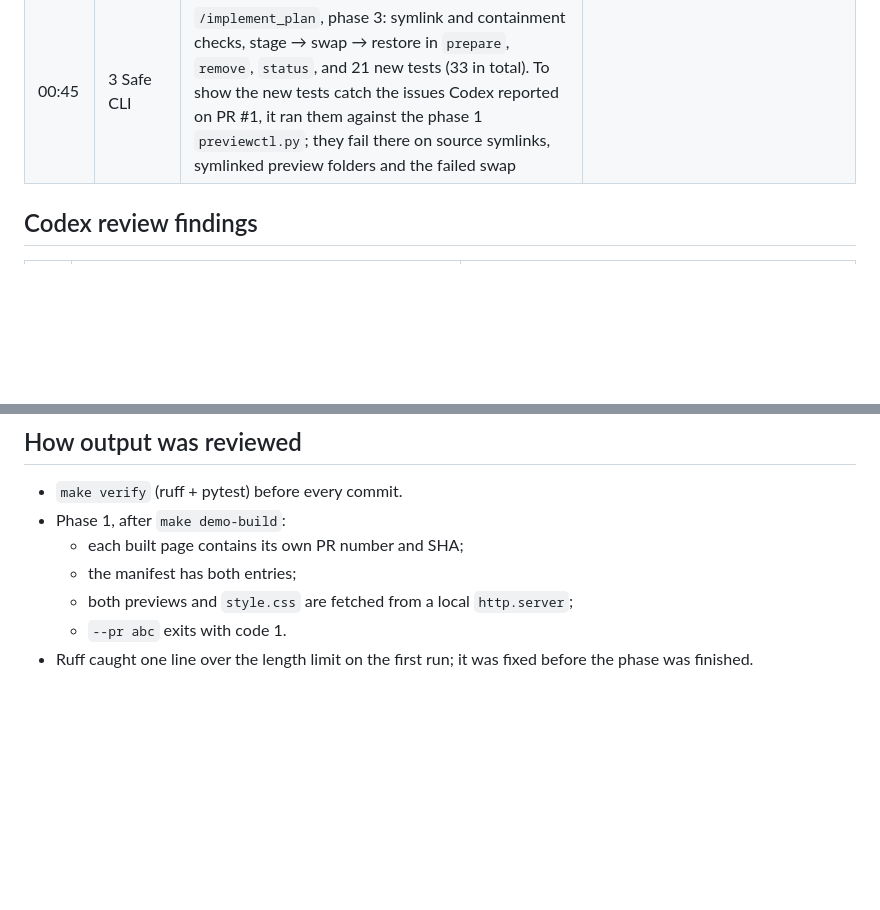
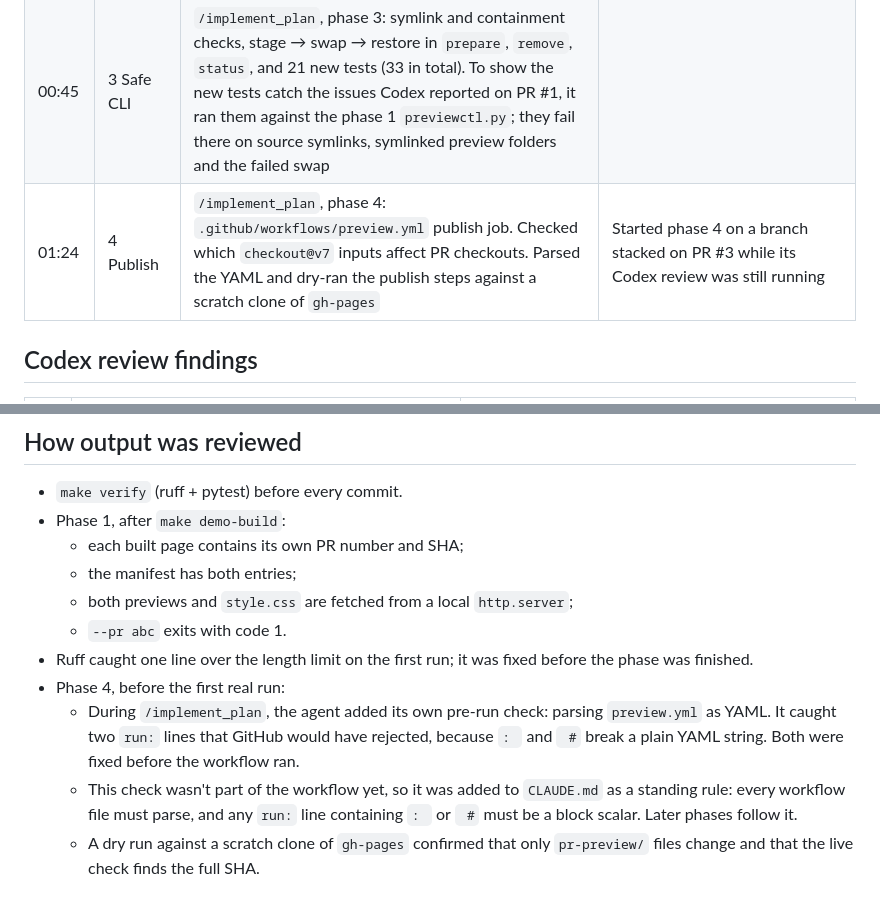
Before and after one commit to kyan-funneyq/pr-preview-manager, a Markdown page: evidence/agentic-workflow.md, 2 parts joined by grey strips. Rendered like a GitHub page; blank space fills up the shorter version.

Commit message:
docs: log phase 4

```diff
--- a/evidence/agentic-workflow.md
+++ b/evidence/agentic-workflow.md
@@ -34,6 +34,7 @@ Timer started **2026-10-26 23:40** (local time).
 | 23:40 | 1 Local MVP | `/implement_plan`, phase 1: `site/`, `src/build_site.py`, `src/previewctl.py prepare`, Makefile, `pyproject.toml`, first tests | Merged as [PR #1](https://github.com/kyan-funneyq/pr-preview-manager/pull/1) |
 | 00:37 | 2 CI | `/implement_plan`, phase 2: `.github/workflows/ci.yml` running `make setup verify` on PRs and pushes to `main`, read-only permissions. Ran `make setup verify` in a clean copy of the repo to imitate a CI run | Asked why the actions weren't on their latest versions. The agent had picked them from memory; it then looked up the real latest releases with `gh api`, read the v7 release notes and moved to `checkout@v7` and `setup-python@v7`. Merged as [PR #2](https://github.com/kyan-funneyq/pr-preview-manager/pull/2); CI green on the PR and on `main` |
 | 00:45 | 3 Safe CLI | `/implement_plan`, phase 3: symlink and containment checks, stage → swap → restore in `prepare`, `remove`, `status`, and 21 new tests (33 in total). To show the new tests catch the issues Codex reported on PR #1, it ran them against the phase 1 `previewctl.py`; they fail there on source symlinks, symlinked preview folders and the failed swap | |
+| 01:24 | 4 Publish | `/implement_plan`, phase 4: `.github/workflows/preview.yml` publish job. Checked which `checkout@v7` inputs affect PR checkouts. Parsed the YAML and dry-ran the publish steps against a scratch clone of `gh-pages` | Started phase 4 on a branch stacked on PR #3 while its Codex review was still running |
 
 ## Codex review findings
 
@@ -56,3 +57,7 @@ All four findings matched `AGENTS.md` rules 1–3 and items already planned for
   - both previews and `style.css` are fetched from a local `http.server`;
   - `--pr abc` exits with code 1.
 - Ruff caught one line over the length limit on the first run; it was fixed before the phase was finished.
+- Phase 4, before the first real run:
+  - During `/implement_plan`, the agent added its own pre-run check: parsing `preview.yml` as YAML. It caught two `run:` lines that GitHub would have rejected, because `: ` and ` #` break a plain YAML string. Both were fixed before the workflow ran.
+  - This check wasn't part of the workflow yet, so it was added to `CLAUDE.md` as a standing rule: every workflow file must parse, and any `run:` line containing `: ` or ` #` must be a block scalar. Later phases follow it.
+  - A dry run against a scratch clone of `gh-pages` confirmed that only `pr-preview/` files change and that the live check finds the full SHA.
```
